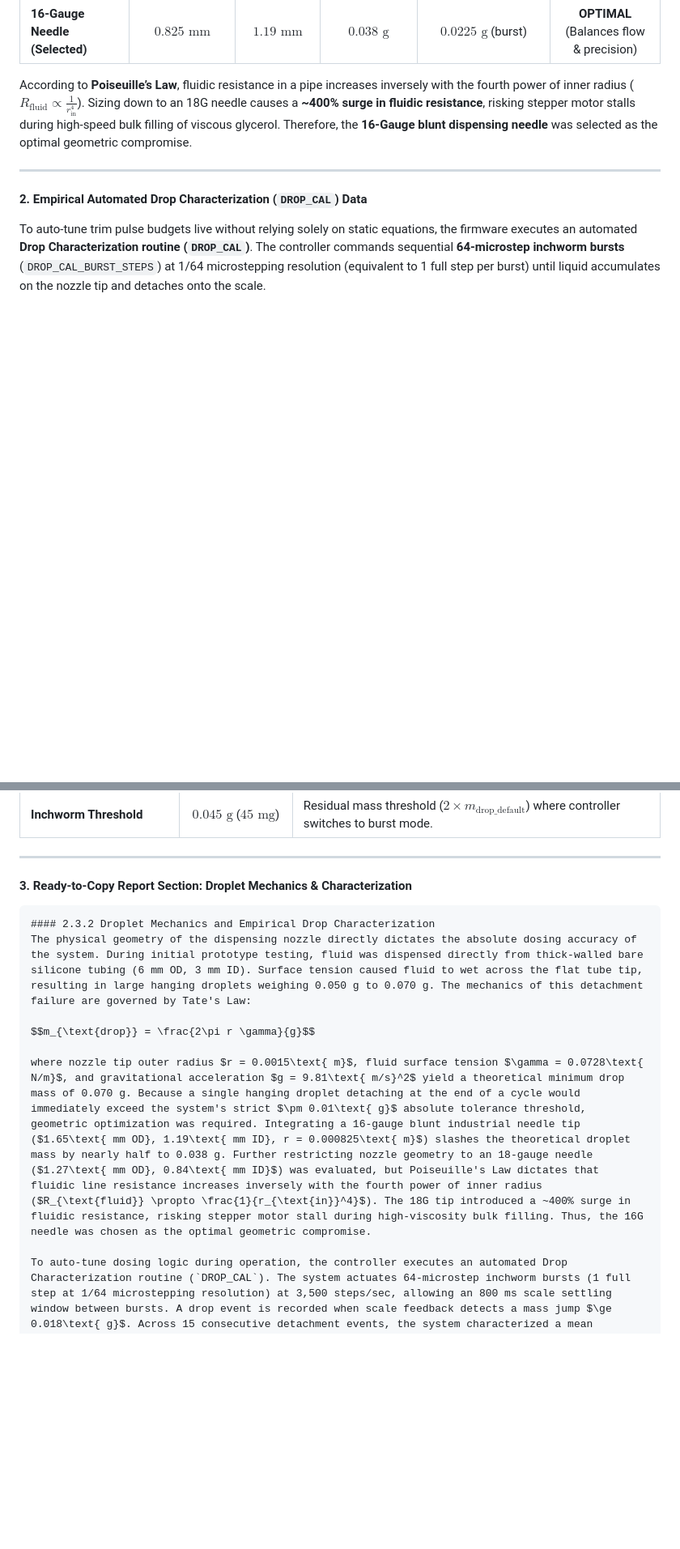
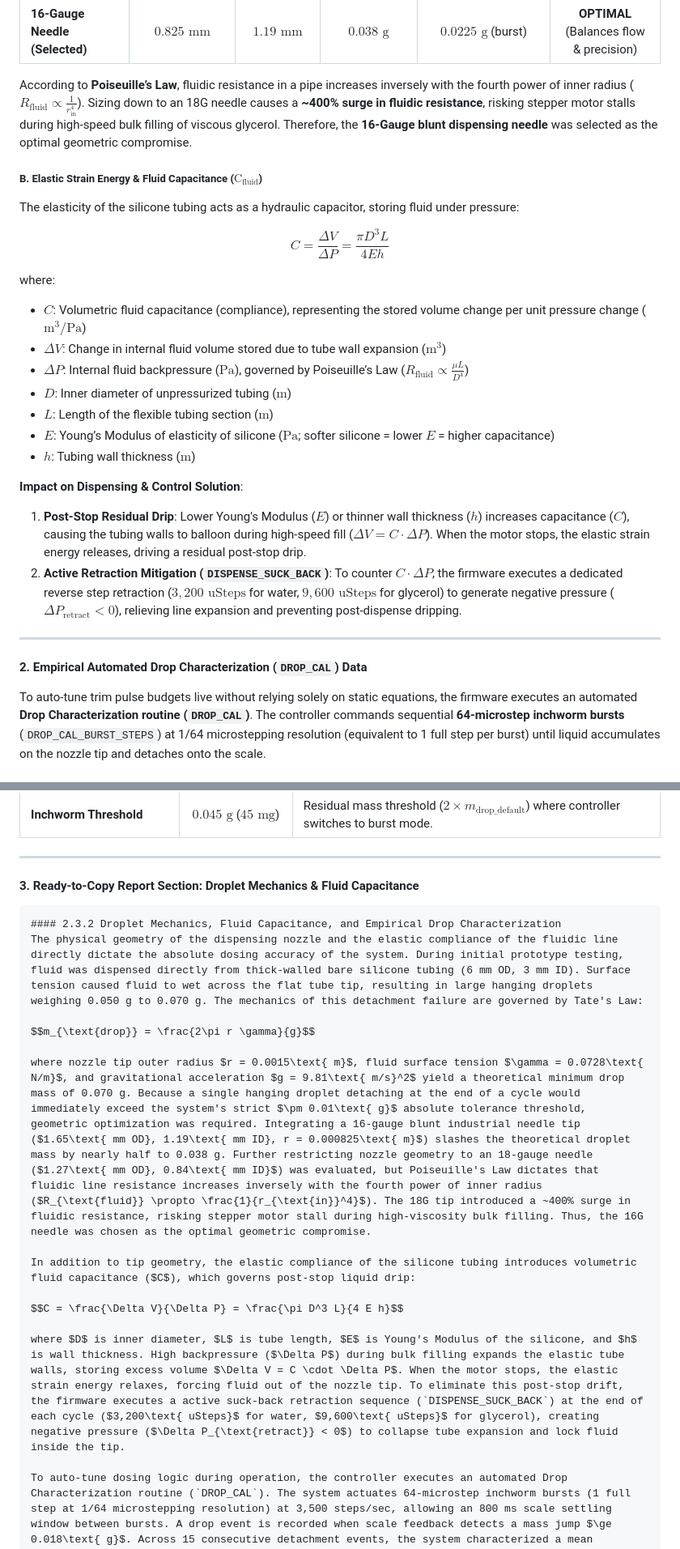
Before and after one commit to j-k-chang/Automated-Solutions-Robot-Project, a Markdown page: DROP_CHARACTERISTICS_DATA.md, 2 parts joined by grey strips. Shown at 81% size. Rendered like a GitHub page; blank space fills up the shorter version.

````diff
--- a/DROP_CHARACTERISTICS_DATA.md
+++ b/DROP_CHARACTERISTICS_DATA.md
@@ -21,6 +22,24 @@ where:
 | **16-Gauge Needle (Selected)** | $0.825\text{ mm}$ | $1.19\text{ mm}$ | **$0.038\text{ g}$** | $0.0225\text{ g}$ (burst) | **OPTIMAL** (Balances flow & precision) |
 
 According to **Poiseuille’s Law**, fluidic resistance in a pipe increases inversely with the fourth power of inner radius ($R_{\text{fluid}} \propto \frac{1}{r_{\text{in}}^4}$). Sizing down to an 18G needle causes a **~400% surge in fluidic resistance**, risking stepper motor stalls during high-speed bulk filling of viscous glycerol. Therefore, the **16-Gauge blunt dispensing needle** was selected as the optimal geometric compromise.
+
+##### B. Elastic Strain Energy & Fluid Capacitance ($\text{C}_{\text{fluid}}$)
+The elasticity of the silicone tubing acts as a hydraulic capacitor, storing fluid under pressure:
+
+$$C = \frac{\Delta V}{\Delta P} = \frac{\pi D^3 L}{4 E h}$$
+
+where:
+* $C$: Volumetric fluid capacitance (compliance), representing the stored volume change per unit pressure change ($\text{m}^3/\text{Pa}$)
+* $\Delta V$: Change in internal fluid volume stored due to tube wall expansion ($\text{m}^3$)
+* $\Delta P$: Internal fluid backpressure ($\text{Pa}$), governed by Poiseuille’s Law ($R_{\text{fluid}} \propto \frac{\mu L}{D^4}$)
+* $D$: Inner diameter of unpressurized tubing ($\text{m}$)
+* $L$: Length of the flexible tubing section ($\text{m}$)
+* $E$: Young’s Modulus of elasticity of silicone ($\text{Pa}$; softer silicone = lower $E$ = higher capacitance)
+* $h$: Tubing wall thickness ($\text{m}$)
+
+**Impact on Dispensing & Control Solution**:
+1. **Post-Stop Residual Drip**: Lower Young's Modulus ($E$) or thinner wall thickness ($h$) increases capacitance ($C$), causing the tubing walls to balloon during high-speed fill ($\Delta V = C \cdot \Delta P$). When the motor stops, the elastic strain energy releases, driving a residual post-stop drip.
+2. **Active Retraction Mitigation (`DISPENSE_SUCK_BACK`)**: To counter $C \cdot \Delta P$, the firmware executes a dedicated reverse step retraction ($3,200\text{ uSteps}$ for water, $9,600\text{ uSteps}$ for glycerol) to generate negative pressure ($\Delta P_{\text{retract}} < 0$), relieving line expansion and preventing post-dispense dripping.
 
 ---
 
@@ -42,15 +61,21 @@ To auto-tune trim pulse budgets live without relying solely on static equations,
 
 ---
 
-#### 3. Ready-to-Copy Report Section: Droplet Mechanics & Characterization
+#### 3. Ready-to-Copy Report Section: Droplet Mechanics & Fluid Capacitance
 
 ```markdown
-#### 2.3.2 Droplet Mechanics and Empirical Drop Characterization
-The physical geometry of the dispensing nozzle directly dictates the absolute dosing accuracy of the system. During initial prototype testing, fluid was dispensed directly from thick-walled bare silicone tubing (6 mm OD, 3 mm ID). Surface tension caused fluid to wet across the flat tube tip, resulting in large hanging droplets weighing 0.050 g to 0.070 g. The mechanics of this detachment failure are governed by Tate's Law:
+#### 2.3.2 Droplet Mechanics, Fluid Capacitance, and Empirical Drop Characterization
+The physical geometry of the dispensing nozzle and the elastic compliance of the fluidic line directly dictate the absolute dosing accuracy of the system. During initial prototype testing, fluid was dispensed directly from thick-walled bare silicone tubing (6 mm OD, 3 mm ID). Surface tension caused fluid to wet across the flat tube tip, resulting in large hanging droplets weighing 0.050 g to 0.070 g. The mechanics of this detachment failure are governed by Tate's Law:
 
 $$m_{\text{drop}} = \frac{2\pi r \gamma}{g}$$
 
 where nozzle tip outer radius $r = 0.0015\text{ m}$, fluid surface tension $\gamma = 0.0728\text{ N/m}$, and gravitational acceleration $g = 9.81\text{ m/s}^2$ yield a theoretical minimum drop mass of 0.070 g. Because a single hanging droplet detaching at the end of a cycle would immediately exceed the system's strict $\pm 0.01\text{ g}$ absolute tolerance threshold, geometric optimization was required. Integrating a 16-gauge blunt industrial needle tip ($1.65\text{ mm OD}, 1.19\text{ mm ID}, r = 0.000825\text{ m}$) slashes the theoretical droplet mass by nearly half to 0.038 g. Further restricting nozzle geometry to an 18-gauge needle ($1.27\text{ mm OD}, 0.84\text{ mm ID}$) was evaluated, but Poiseuille's Law dictates that fluidic line resistance increases inversely with the fourth power of inner radius ($R_{\text{fluid}} \propto \frac{1}{r_{\text{in}}^4}$). The 18G tip introduced a ~400% surge in fluidic resistance, risking stepper motor stall during high-viscosity bulk filling. Thus, the 16G needle was chosen as the optimal geometric compromise.
 
+In addition to tip geometry, the elastic compliance of the silicone tubing introduces volumetric fluid capacitance ($C$), which governs post-stop liquid drip:
+
+$$C = \frac{\Delta V}{\Delta P} = \frac{\pi D^3 L}{4 E h}$$
+
+where $D$ is inner diameter, $L$ is tube length, $E$ is Young's Modulus of the silicone, and $h$ is wall thickness. High backpressure ($\Delta P$) during bulk filling expands the elastic tube walls, storing excess volume $\Delta V = C \cdot \Delta P$. When the motor stops, the elastic strain energy relaxes, forcing fluid out of the nozzle tip. To eliminate this post-stop drift, the firmware executes a active suck-back retraction sequence (`DISPENSE_SUCK_BACK`) at the end of each cycle ($3,200\text{ uSteps}$ for water, $9,600\text{ uSteps}$ for glycerol), creating negative pressure ($\Delta P_{\text{retract}} < 0$) to collapse tube expansion and lock fluid inside the tip.
+
 To auto-tune dosing logic during operation, the controller executes an automated Drop Characterization routine (`DROP_CAL`). The system actuates 64-microstep inchworm bursts (1 full step at 1/64 microstepping resolution) at 3,500 steps/sec, allowing an 800 ms scale settling window between bursts. A drop event is recorded when scale feedback detects a mass jump $\ge 0.018\text{ g}$. Across 15 consecutive detachment events, the system characterized a mean empirical drop mass of $m_{\text{drop\_default}} = 0.0225\text{ g}$ ($\sim 1,280$ microsteps per drop). The firmware uses this empirical baseline to set a hard fine-trim pulse limit of 0.010 g ($\sim 0.45 \times m_{\text{drop}}$) and trigger microstep inchworm dosing whenever residual error drops below 0.045 g ($2 \times m_{\text{drop}}$), guaranteeing that final trim pulses never stack a full droplet beyond the target weight.
 ```
````
Also changed, not shown: other parts of DROP_CHARACTERISTICS_DATA.md (+2 -1 lines), README.md (+24 -2 lines).
